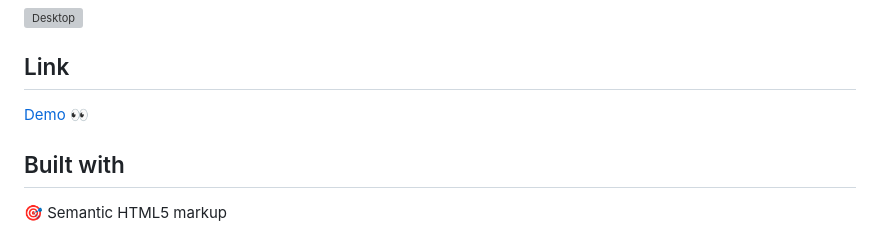
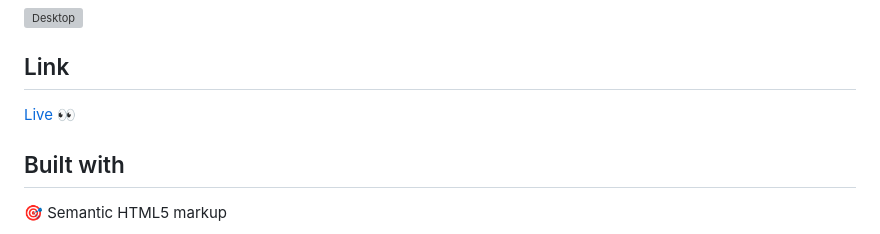
Before and after one commit to mendez-v/profile-card-component, a Markdown page: README.md, the part around the change. Rendered like a GitHub page; grey boxes are pictures that could not be loaded.

```diff
--- a/README.md
+++ b/README.md
@@ -26,7 +26,7 @@ Frontend Mentor challenges help you improve your coding skills by building reali
 
 ## Link
 
-[Demo](https://mendez-v.github.io/profile-card-component/) 👀
+[Live](https://mendez-v.github.io/profile-card-component/) 👀
 
 ## Built with
 
```
Also changed, not shown: assets/image/thumbnail.png (added), 1 other file.
